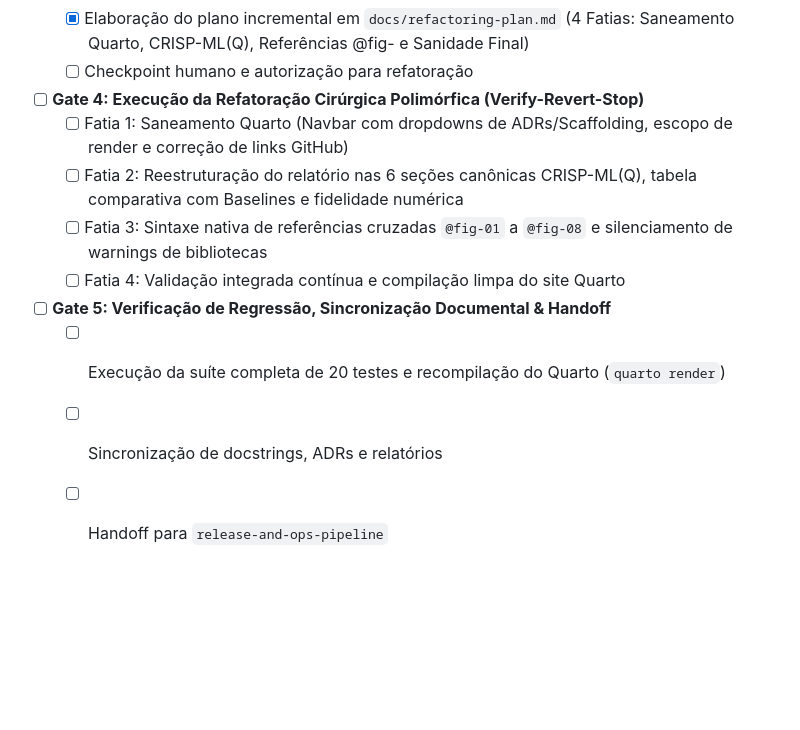
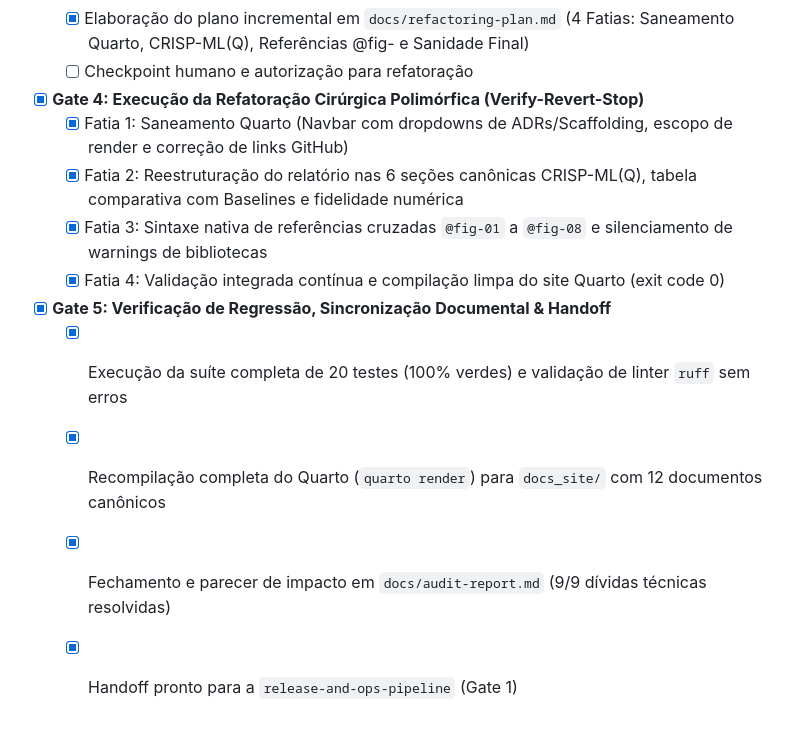
Before and after one commit to talesgomes27/credit_card_fraud_detection, a Markdown page: docs/task.md, the part around the change. Drawn GitHub-style; blank space fills up the shorter version.

```diff
--- a/docs/task.md
+++ b/docs/task.md
@@ -118,12 +118,13 @@
   - [x] Congelamento de invariantes de splits, alvos, contagem real de fraudes (2.055) e integridade de figuras
   - [x] Elaboração do plano incremental em `docs/refactoring-plan.md` (4 Fatias: Saneamento Quarto, CRISP-ML(Q), Referências @fig- e Sanidade Final)
   - [ ] Checkpoint humano e autorização para refatoração
-- [ ] **Gate 4: Execução da Refatoração Cirúrgica Polimórfica (Verify-Revert-Stop)**
-  - [ ] Fatia 1: Saneamento Quarto (Navbar com dropdowns de ADRs/Scaffolding, escopo de render e correção de links GitHub)
-  - [ ] Fatia 2: Reestruturação do relatório nas 6 seções canônicas CRISP-ML(Q), tabela comparativa com Baselines e fidelidade numérica
-  - [ ] Fatia 3: Sintaxe nativa de referências cruzadas `@fig-01` a `@fig-08` e silenciamento de warnings de bibliotecas
-  - [ ] Fatia 4: Validação integrada contínua e compilação limpa do site Quarto
-- [ ] **Gate 5: Verificação de Regressão, Sincronização Documental & Handoff**
-  - [ ] Execução da suíte completa de 20 testes e recompilação do Quarto (`quarto render`)
-  - [ ] Sincronização de docstrings, ADRs e relatórios
-  - [ ] Handoff para `release-and-ops-pipeline`
+- [x] **Gate 4: Execução da Refatoração Cirúrgica Polimórfica (Verify-Revert-Stop)**
+  - [x] Fatia 1: Saneamento Quarto (Navbar com dropdowns de ADRs/Scaffolding, escopo de render e correção de links GitHub)
+  - [x] Fatia 2: Reestruturação do relatório nas 6 seções canônicas CRISP-ML(Q), tabela comparativa com Baselines e fidelidade numérica
+  - [x] Fatia 3: Sintaxe nativa de referências cruzadas `@fig-01` a `@fig-08` e silenciamento de warnings de bibliotecas
+  - [x] Fatia 4: Validação integrada contínua e compilação limpa do site Quarto (exit code 0)
+- [x] **Gate 5: Verificação de Regressão, Sincronização Documental & Handoff**
+  - [x] Execução da suíte completa de 20 testes (100% verdes) e validação de linter `ruff` sem erros
+  - [x] Recompilação completa do Quarto (`quarto render`) para `docs_site/` com 12 documentos canônicos
+  - [x] Fechamento e parecer de impacto em `docs/audit-report.md` (9/9 dívidas técnicas resolvidas)
+  - [x] Handoff pronto para a `release-and-ops-pipeline` (Gate 1)
```
Also changed, not shown: docs/audit-report.md (+23 -5 lines), task.md (+10 -9 lines).
